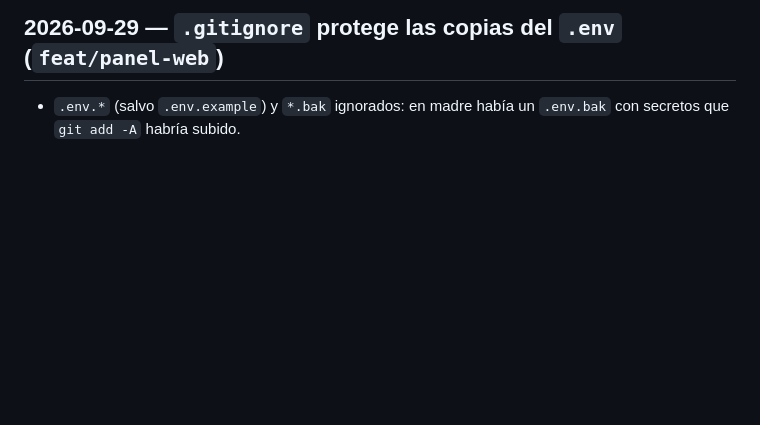
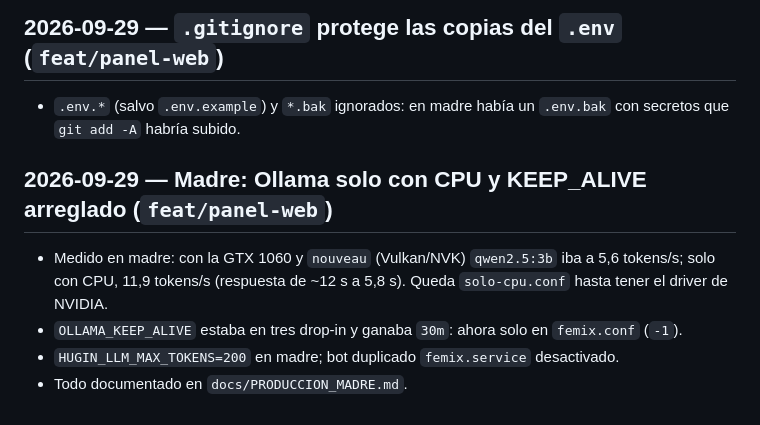
Before and after one commit to alvarofernandezmota-tech/femix, a Markdown page: docs/CHANGELOG.md, the part around the change. GitHub-like rendering; blank space fills up the shorter version.

```diff
--- a/docs/CHANGELOG.md
+++ b/docs/CHANGELOG.md
@@ -646,3 +646,11 @@ Dos cosas distintas, igual que en `hugin` (leído, no tocado):
 ## 2026-09-29 — `.gitignore` protege las copias del `.env` (`feat/panel-web`)
 - `.env.*` (salvo `.env.example`) y `*.bak` ignorados: en madre había un `.env.bak` con secretos que
   `git add -A` habría subido.
+
+## 2026-09-29 — Madre: Ollama solo con CPU y KEEP_ALIVE arreglado (`feat/panel-web`)
+- Medido en madre: con la GTX 1060 y `nouveau` (Vulkan/NVK) `qwen2.5:3b` iba a 5,6 tokens/s; solo
+  con CPU, 11,9 tokens/s (respuesta de ~12 s a 5,8 s). Queda `solo-cpu.conf` hasta tener el driver
+  de NVIDIA.
+- `OLLAMA_KEEP_ALIVE` estaba en tres drop-in y ganaba `30m`: ahora solo en `femix.conf` (`-1`).
+- `HUGIN_LLM_MAX_TOKENS=200` en madre; bot duplicado `femix.service` desactivado.
+- Todo documentado en `docs/PRODUCCION_MADRE.md`.
```
Also changed, not shown: docs/PRODUCCION_MADRE.md (+27 -2 lines).
